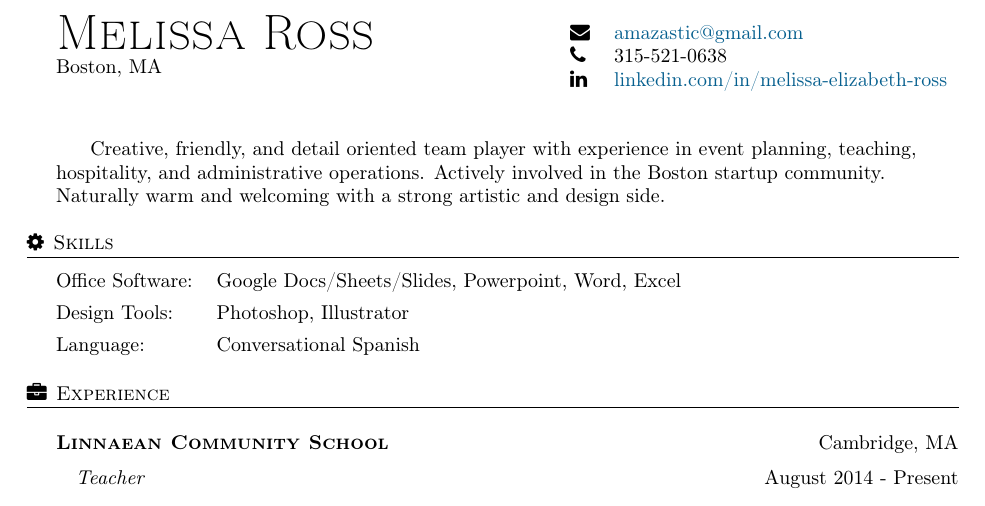
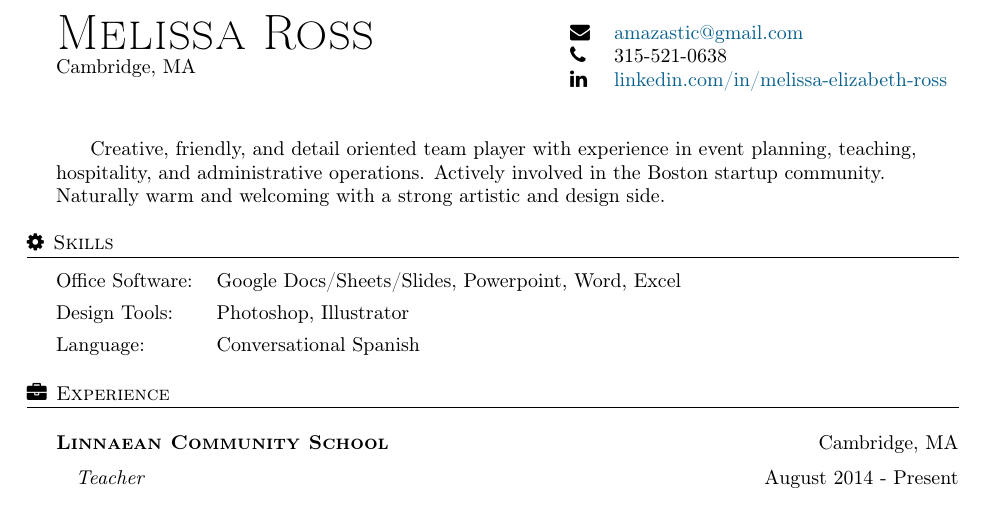
Before and after one commit to golgobot/melissa-resume, a LaTeX CV (resume.tex): part of page 1 of 3, cut so that both start at the same text. Compiled offline with pdfLaTeX.

Commit message:
Updated location

```diff
--- a/resume.tex
+++ b/resume.tex
@@ -86,7 +86,7 @@
 \begin{minipage}[t]{0.5\textwidth}
     \vspace{-24pt}
     {\Huge\scshape{Melissa Ross}}\\
-    Boston, MA
+    Cambridge, MA
 \end{minipage}
 \begin{minipage}[t]{0.48\textwidth}
     \flushright
```
Also changed, not shown: resume.pdf.
